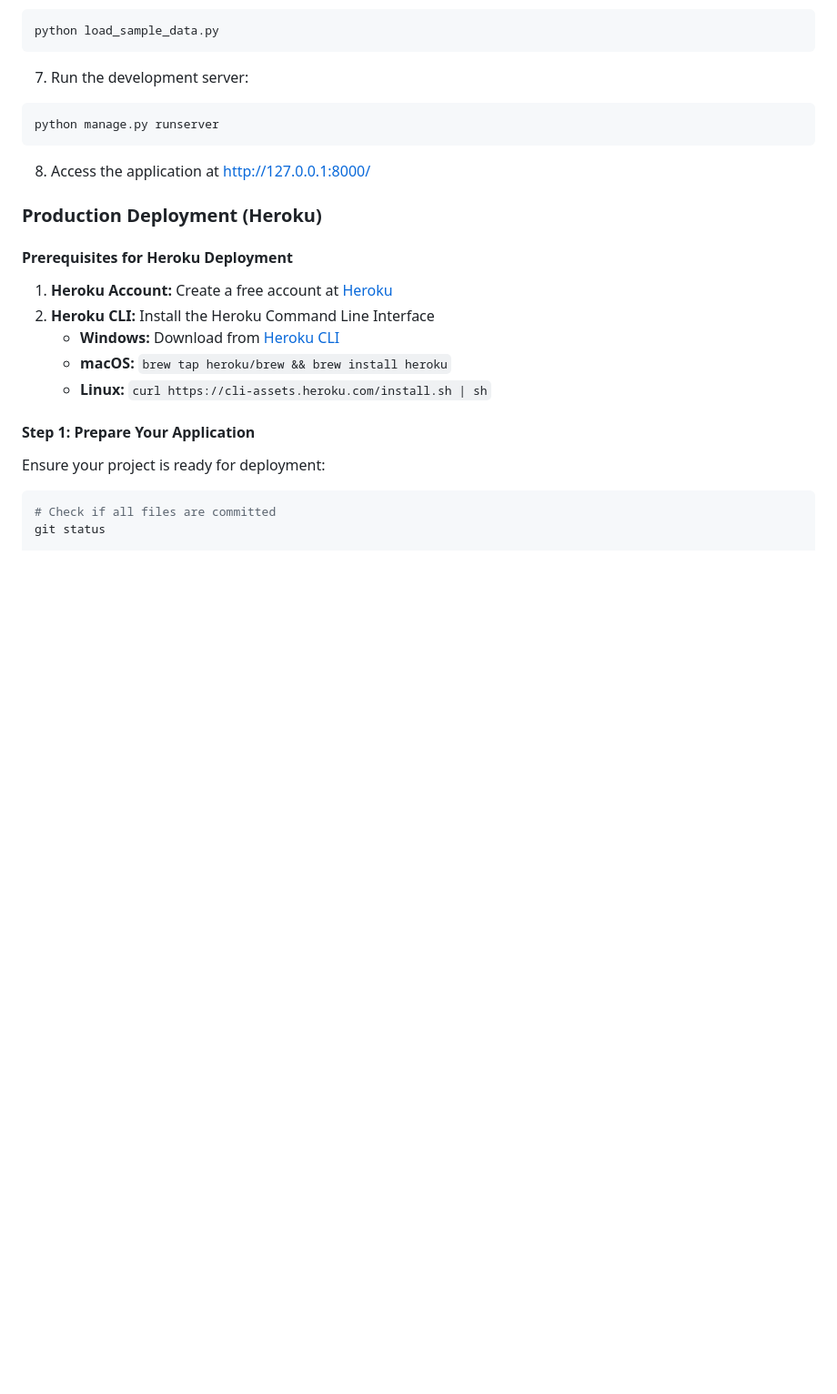
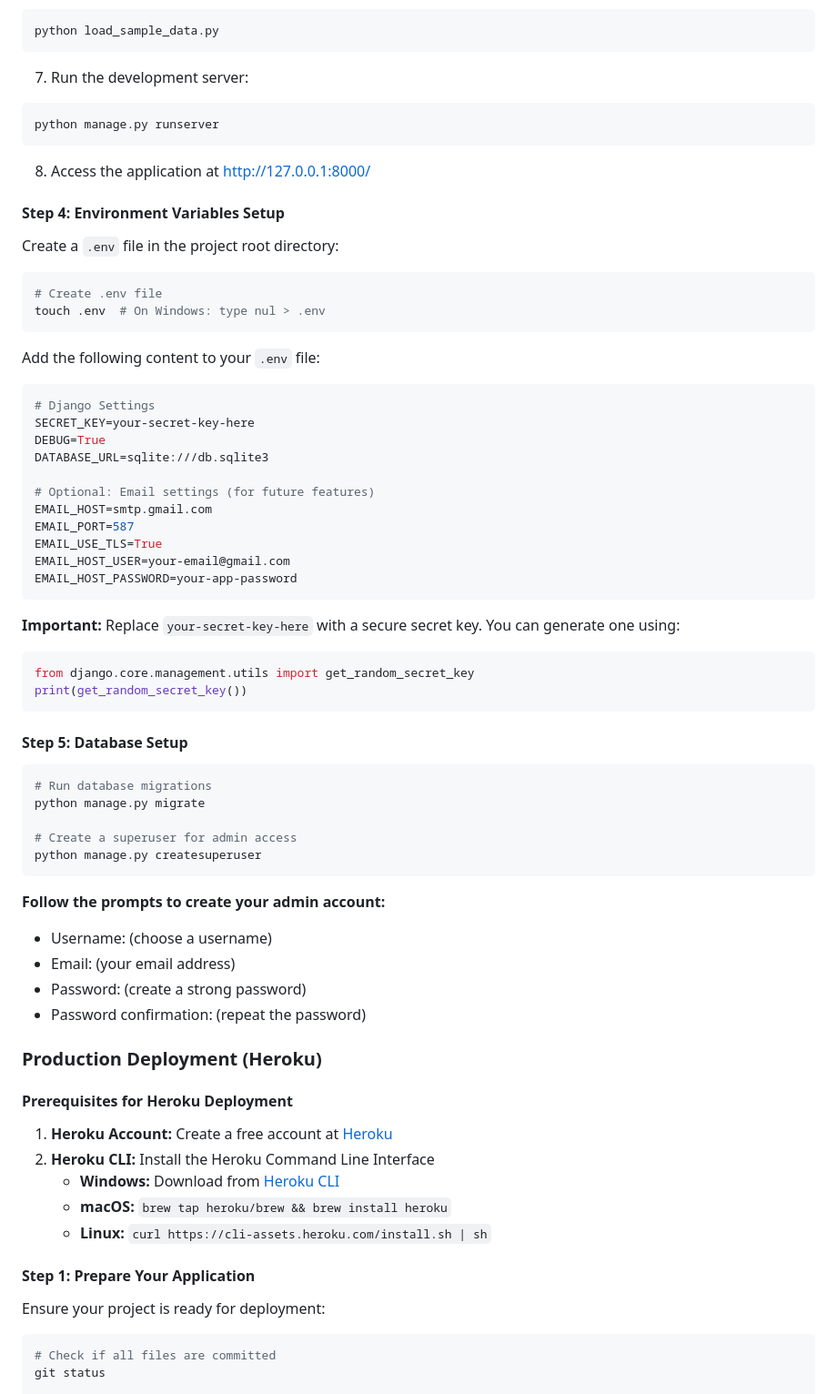
Before and after one commit to nvanderwalt/restaurant-booking, a Markdown page: README.md, the part around the change. Shown at 91% size. Drawn GitHub-style; blank space fills up the shorter version.

Commit message:
Add environment variables setup and database configuration instructions

````diff
--- a/README.md
+++ b/README.md
@@ -623,6 +623,54 @@ python manage.py runserver
 
 8. Access the application at http://127.0.0.1:8000/
 
+#### **Step 4: Environment Variables Setup**
+
+Create a `.env` file in the project root directory:
+
+```bash
+# Create .env file
+touch .env  # On Windows: type nul > .env
+```
+
+Add the following content to your `.env` file:
+
+```env
+# Django Settings
+SECRET_KEY=your-secret-key-here
+DEBUG=True
+DATABASE_URL=sqlite:///db.sqlite3
+
+# Optional: Email settings (for future features)
+EMAIL_HOST=smtp.gmail.com
+EMAIL_PORT=587
+EMAIL_USE_TLS=True
+EMAIL_HOST_USER=your-email@gmail.com
+EMAIL_HOST_PASSWORD=your-app-password
+```
+
+**Important:** Replace `your-secret-key-here` with a secure secret key. You can generate one using:
+
+```python
+from django.core.management.utils import get_random_secret_key
+print(get_random_secret_key())
+```
+
+#### **Step 5: Database Setup**
+
+```bash
+# Run database migrations
+python manage.py migrate
+
+# Create a superuser for admin access
+python manage.py createsuperuser
+```
+
+**Follow the prompts to create your admin account:**
+- Username: (choose a username)
+- Email: (your email address)
+- Password: (create a strong password)
+- Password confirmation: (repeat the password)
+
 ### Production Deployment (Heroku)
 
 #### **Prerequisites for Heroku Deployment**
````
